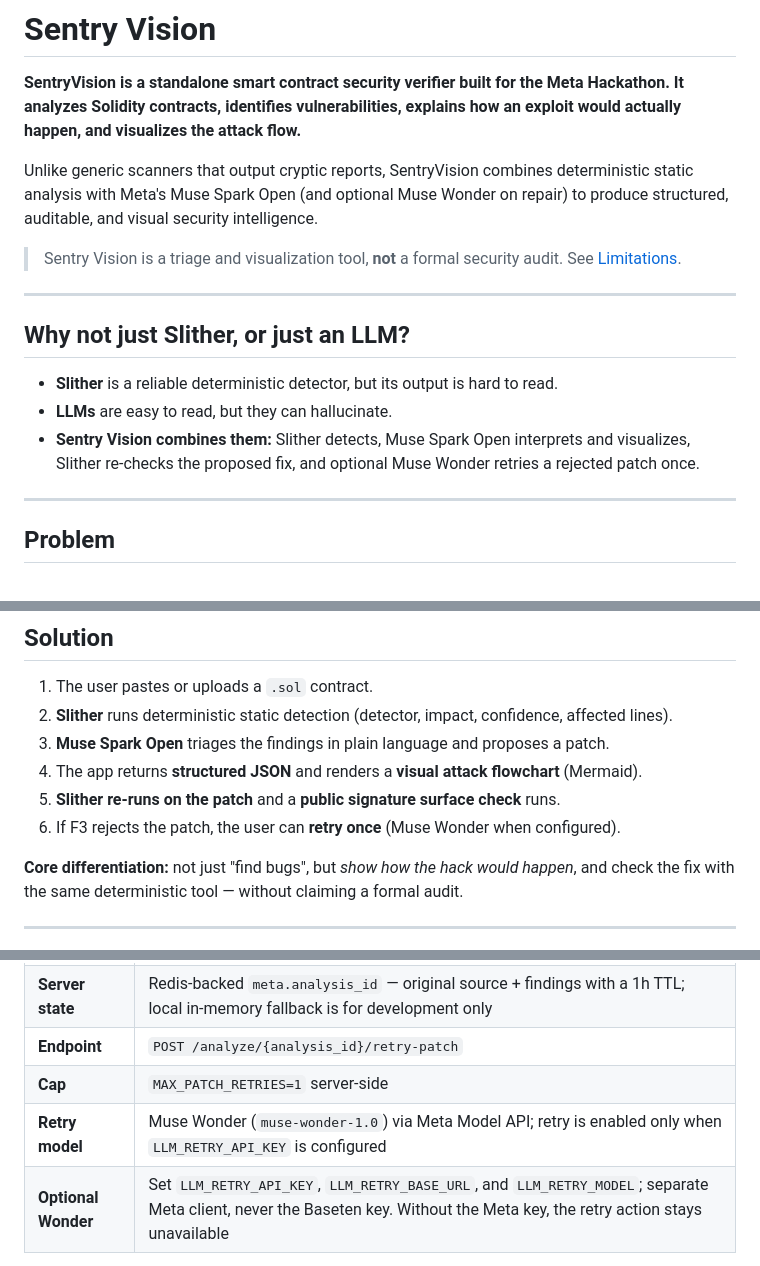
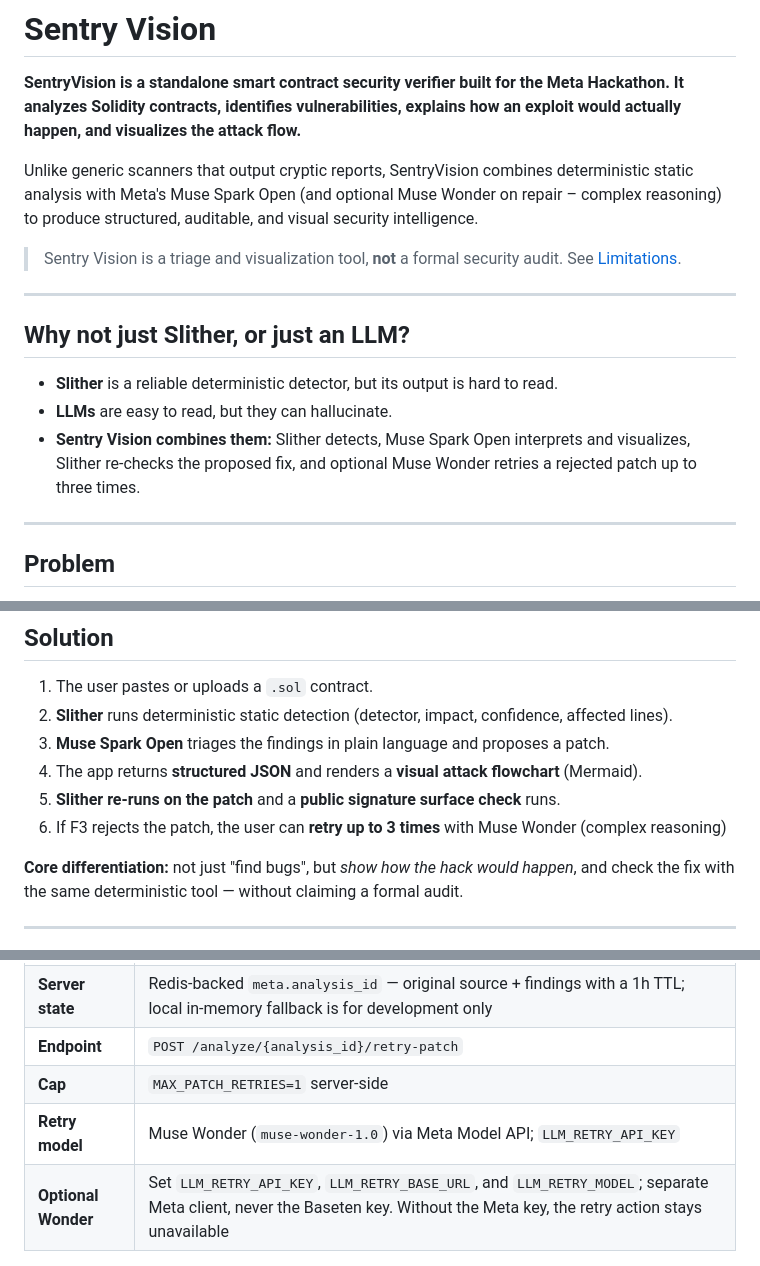
Before and after one commit to chokri29/SentryVision, a Markdown page: README.md, 3 parts joined by grey strips. Rendered like a GitHub page.

Commit message:
Update README with retry limits and descriptions

```diff
--- a/README.md
+++ b/README.md
@@ -2,7 +2,7 @@
 
 **SentryVision is a standalone smart contract security verifier built for the Meta Hackathon. It analyzes Solidity contracts, identifies vulnerabilities, explains how an exploit would actually happen, and visualizes the attack flow.**
 
-Unlike generic scanners that output cryptic reports, SentryVision combines deterministic static analysis with Meta's Muse Spark Open (and optional Muse Wonder on repair) to produce structured, auditable, and visual security intelligence.
+Unlike generic scanners that output cryptic reports, SentryVision combines deterministic static analysis with Meta's Muse Spark Open (and optional Muse Wonder on repair – complex reasoning) to produce structured, auditable, and visual security intelligence.
 
 > Sentry Vision is a triage and visualization tool, **not** a formal security audit. See [Limitations](#limitations).
 
@@ -12,7 +12,7 @@ Unlike generic scanners that output cryptic reports, SentryVision combines deter
 
 - **Slither** is a reliable deterministic detector, but its output is hard to read.
 - **LLMs** are easy to read, but they can hallucinate.
-- **Sentry Vision combines them:** Slither detects, Muse Spark Open interprets and visualizes, Slither re-checks the proposed fix, and optional Muse Wonder retries a rejected patch once.
+- **Sentry Vision combines them:** Slither detects, Muse Spark Open interprets and visualizes, Slither re-checks the proposed fix, and optional Muse Wonder retries a rejected patch up to three times.
 
 ---
 
@@ -32,7 +32,7 @@ Neither tells them *what is actually dangerous* or *how an attack would really h
 3. **Muse Spark Open** triages the findings in plain language and proposes a patch.
 4. The app returns **structured JSON** and renders a **visual attack flowchart** (Mermaid).
 5. **Slither re-runs on the patch** and a **public signature surface check** runs.
-6. If F3 rejects the patch, the user can **retry once** (Muse Wonder when configured).
+6. If F3 rejects the patch, the user can **retry up to 3 times** with Muse Wonder (complex reasoning)
 
 **Core differentiation:** not just "find bugs", but *show how the hack would happen*, and check the fix with the same deterministic tool — without claiming a formal audit.
 
@@ -88,7 +88,7 @@ When F3 **rejects** a real patch (`still_vulnerable`, `compile_failed`, `surface
 | **Server state** | Redis-backed `meta.analysis_id` — original source + findings with a 1h TTL; local in-memory fallback is for development only |
 | **Endpoint** | `POST /analyze/{analysis_id}/retry-patch` |
 | **Cap** | `MAX_PATCH_RETRIES=1` server-side |
-| **Retry model** | Muse Wonder (`muse-wonder-1.0`) via Meta Model API; retry is enabled only when `LLM_RETRY_API_KEY` is configured |
+| **Retry model** | Muse Wonder (`muse-wonder-1.0`) via Meta Model API; `LLM_RETRY_API_KEY`  |
 | **Optional Wonder** | Set `LLM_RETRY_API_KEY`, `LLM_RETRY_BASE_URL`, and `LLM_RETRY_MODEL`; separate Meta client, never the Baseten key. Without the Meta key, the retry action stays unavailable |
 
 Retry does **not** run on identical patches, empty patches, or pure infra failures. The pass label means only the claim above — not "safe to deploy."
```
Also changed, not shown: other parts of README.md (+3 -3 lines).
